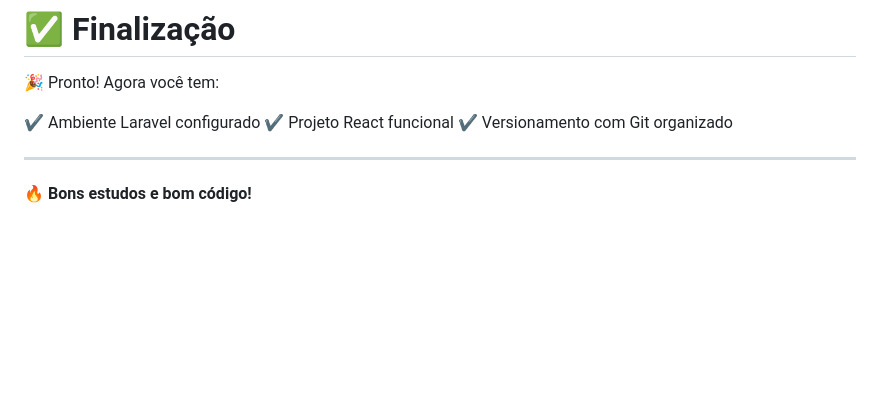
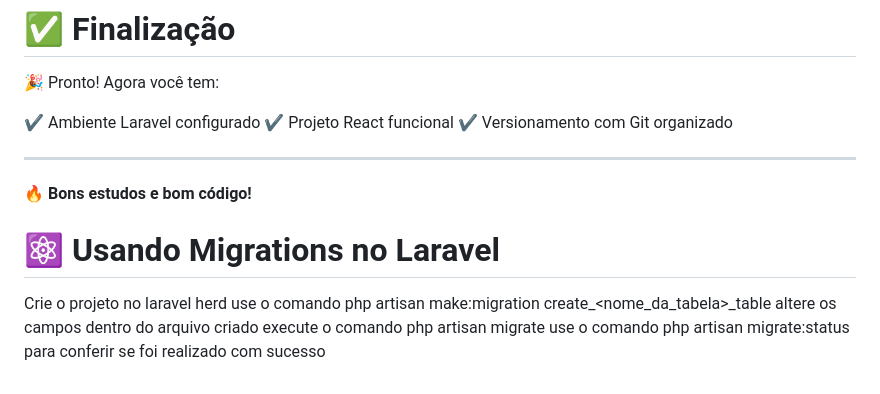
Before and after one commit to LeonardoBuso/pwiii-leonardo-buso, a Markdown page: README.md, the part around the change. Rendered like a GitHub page; blank space fills up the shorter version.

Commit message:
feat: adiciona passo a passo da criação de uma migration

```diff
--- a/README.md
+++ b/README.md
@@ -331,3 +331,10 @@ Baixe o **Laravel Herd** na documentação oficial.
 ---
 
 🔥 **Bons estudos e bom código!**
+
+# ⚛️ Usando Migrations no Laravel
+Crie o projeto no laravel herd
+use o comando php artisan make:migration create_<nome_da_tabela>_table
+altere os campos dentro do arquivo criado
+execute o comando php artisan migrate
+use o comando php artisan migrate:status para conferir se foi realizado com sucesso
```
